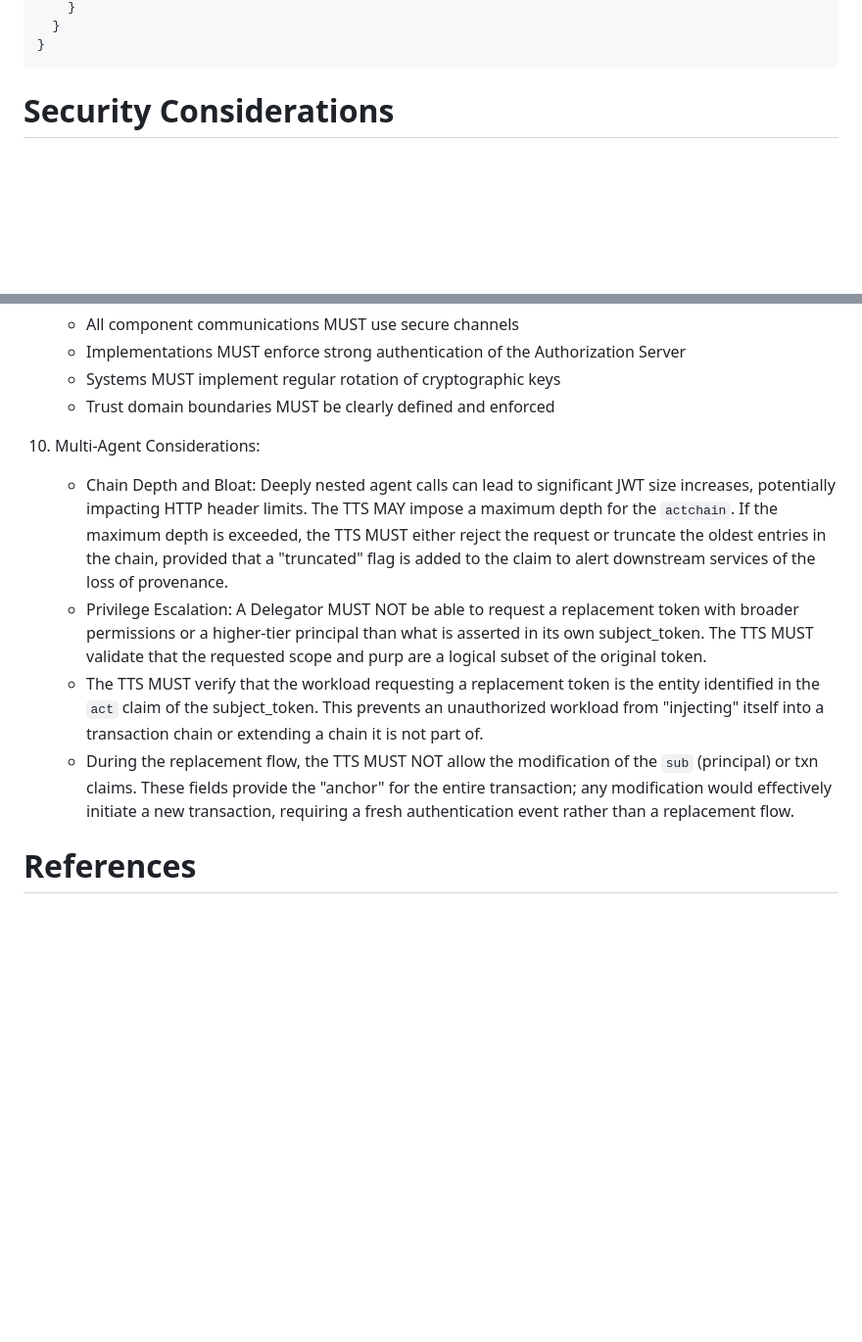
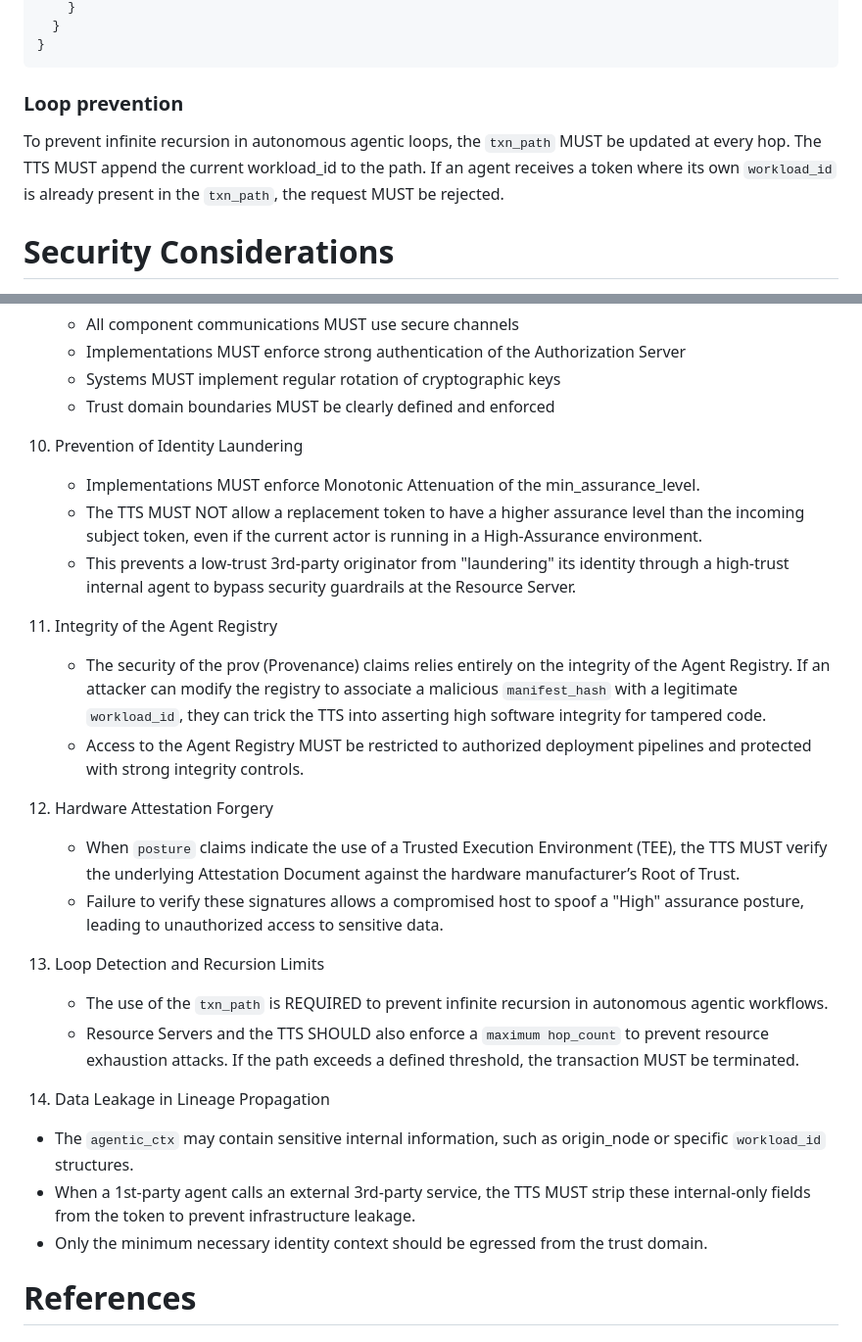
Before and after one commit to ashayraut/oauth-transactiontokens-for-agents, a Markdown page: draft-oauth-transaction-tokens-for-agents.md, 2 parts joined by grey strips. Shown at 98% size. Drawn GitHub-style; blank space fills up the shorter version.

```diff
--- a/draft-oauth-transaction-tokens-for-agents.md
+++ b/draft-oauth-transaction-tokens-for-agents.md
@@ -460,6 +462,9 @@ This example represents a delegated state: a human principal initiated a task vi
   }
 }
 ~~~
+
+### Loop prevention
+To prevent infinite recursion in autonomous agentic loops, the `txn_path` MUST be updated at every hop. The TTS MUST append the current workload_id to the path. If an agent receives a token where its own `workload_id` is already present in the `txn_path`, the request MUST be rejected.
 
 # Security Considerations
 
@@ -506,11 +511,27 @@ This example represents a delegated state: a human principal initiated a task vi
    * Systems MUST implement regular rotation of cryptographic keys
    * Trust domain boundaries MUST be clearly defined and enforced
 
-10. Multi-Agent Considerations:
-    * Chain Depth and Bloat: Deeply nested agent calls can lead to significant JWT size increases, potentially impacting HTTP header limits. The TTS MAY impose a maximum depth for the `actchain`. If the maximum depth is exceeded, the TTS MUST either reject the request or truncate the oldest entries in the chain, provided that a "truncated" flag is added to the claim to alert downstream services of the loss of provenance.
-    * Privilege Escalation: A Delegator MUST NOT be able to request a replacement token with broader permissions or a higher-tier principal than what is asserted in its own subject_token. The TTS MUST validate that the requested scope and purp are a logical subset of the original token.
-    * The TTS MUST verify that the workload requesting a replacement token is the entity identified in the  `act` claim of the subject_token. This prevents an unauthorized workload from "injecting" itself into a transaction chain or extending a chain it is not part of.
-    * During the replacement flow, the TTS MUST NOT allow the modification of the `sub` (principal) or txn claims. These fields provide the "anchor" for the entire transaction; any modification would effectively initiate a new transaction, requiring a fresh authentication event rather than a replacement flow.
+10. Prevention of Identity Laundering
+    * Implementations MUST enforce Monotonic Attenuation of the min_assurance_level.
+    * The TTS MUST NOT allow a replacement token to have a higher assurance level than the incoming subject token, even if the current actor is running in a   High-Assurance environment.
+    * This prevents a low-trust 3rd-party originator from "laundering" its identity through a high-trust internal agent to bypass security guardrails at the Resource Server.
+
+11. Integrity of the Agent Registry
+    * The security of the prov (Provenance) claims relies entirely on the integrity of the Agent Registry. If an attacker can modify the registry to associate a malicious `manifest_hash` with a legitimate `workload_id`, they can trick the TTS into asserting high software integrity for tampered code.
+    * Access to the Agent Registry MUST be restricted to authorized deployment pipelines and protected with strong integrity controls.
+
+12. Hardware Attestation Forgery
+    * When `posture` claims indicate the use of a Trusted Execution Environment (TEE), the TTS MUST verify the underlying Attestation Document against the hardware manufacturer’s Root of Trust.
+    * Failure to verify these signatures allows a compromised host to spoof a "High" assurance posture, leading to unauthorized access to sensitive data.
+
+13. Loop Detection and Recursion Limits
+    * The use of the `txn_path` is REQUIRED to prevent infinite recursion in autonomous agentic workflows.
+    * Resource Servers and the TTS SHOULD also enforce a `maximum hop_count` to prevent resource exhaustion attacks. If the path exceeds a defined threshold, the transaction MUST be terminated.
+
+14. Data Leakage in Lineage Propagation
+   * The `agentic_ctx` may contain sensitive internal information, such as origin_node or specific `workload_id` structures.
+   * When a 1st-party agent calls an external 3rd-party service, the TTS MUST strip these internal-only fields from the token to prevent infrastructure leakage.
+   * Only the minimum necessary identity context should be egressed from the trust domain.
 
 # References
 
```
Also changed, not shown: other parts of draft-oauth-transaction-tokens-for-agents.md (+43 -41 lines).
